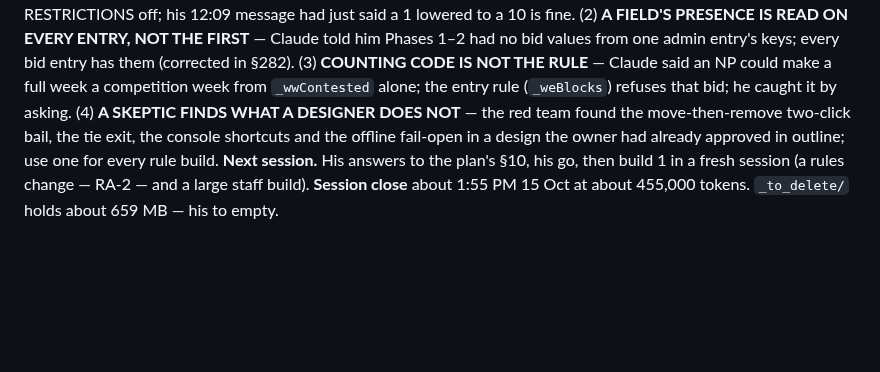
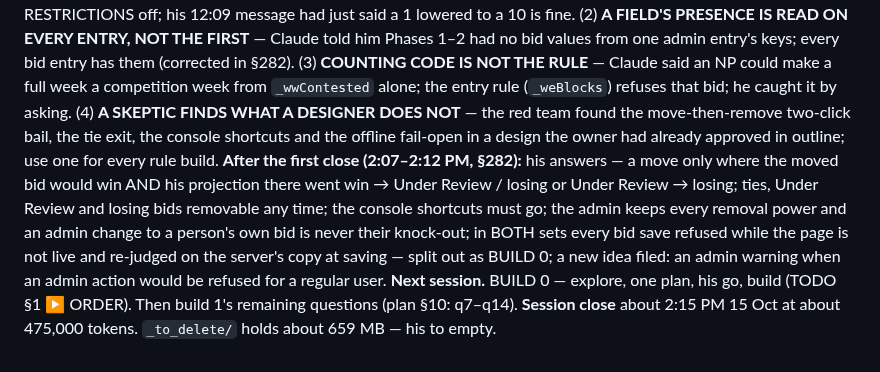
Before and after one commit to anesthesia-kp/anesthesia-kp.github.io, a Markdown page: HANDOFF.md, the part around the change. GitHub-like rendering; blank space fills up the shorter version.

```diff
--- a/HANDOFF.md
+++ b/HANDOFF.md
@@ -880,5 +880,6 @@ nowhere.*
 **State.** LIVE unchanged: staff 214 / admin 379 + rules (`405dda0`); hub `068b473` + this session's docs, tests `6f727cd` + the new plan. No page changed — batteries not run, test site not republished. He set Bid Lowerings to UNLIMITED in all four phases on the live admin, about 12:35 PM (§282).
 **The session, in order.** (1) 11:34 AM re-grounding at 190,259. (2) §280: START-HERE read from disk, never pasted, no longer to the outputs column; `SESSION-START.md` holds the short start message, given in the chat with the commit lines AT THE HAND-OVER ONLY. (3) §281: the LIVE line cut from 17,749 to 866 characters, its history archived verbatim. (4) §282: switchable rule sets — Open declined, Standard (as live) and Strict; lowering unchanged in both and now unlimited; the walled-week gap measured on his backup (19 cases, the newcomer's level dropped once, by a removal) and to be MANAGED BY ALERTS (build 2: personal alert settings, a "tell me when I can get in" alert, a timer restart); tabled at 12:52, un-tabled at 1:26 for exploring. (5) §283: settings survive the reset; the timer's 48 h at reset to fix later. (6) §284: Part A of the "lower and still win" e-mail to be removed, Part B kept — to build later. (7) Build 1 explored by four agents; ONE plan `tests/docs/PLAN-RULE-SETS-STRICT-2026-10-15.md`, fourteen questions.
 **Lessons.** (1) **WHEN A LINE CONTRADICTS WHAT HE SAID MINUTES EARLIER, ASK — DO NOT PICK THE CONTRADICTING READING.** "Default them all to off" meant the lowering RESTRICTIONS off; his 12:09 message had just said a 1 lowered to a 10 is fine. (2) **A FIELD'S PRESENCE IS READ ON EVERY ENTRY, NOT THE FIRST** — Claude told him Phases 1–2 had no bid values from one admin entry's keys; every bid entry has them (corrected in §282). (3) **COUNTING CODE IS NOT THE RULE** — Claude said an NP could make a full week a competition week from `_wwContested` alone; the entry rule (`_weBlocks`) refuses that bid; he caught it by asking. (4) **A SKEPTIC FINDS WHAT A DESIGNER DOES NOT** — the red team found the move-then-remove two-click bail, the tie exit, the console shortcuts and the offline fail-open in a design the owner had already approved in outline; use one for every rule build.
-**Next session.** His answers to the plan's §10, his go, then build 1 in a fresh session (a rules change — RA-2 — and a large staff build).
-**Session close** about 1:55 PM 15 Oct at about 455,000 tokens. `_to_delete/` holds about 659 MB — his to empty.
+**After the first close (2:07–2:12 PM, §282):** his answers — a move only where the moved bid would win AND his projection there went win → Under Review / losing or Under Review → losing; ties, Under Review and losing bids removable any time; the console shortcuts must go; the admin keeps every removal power and an admin change to a person's own bid is never their knock-out; in BOTH sets every bid save refused while the page is not live and re-judged on the server's copy at saving — split out as BUILD 0; a new idea filed: an admin warning when an admin action would be refused for a regular user.
+**Next session.** BUILD 0 — explore, one plan, his go, build (TODO §1 ▶ ORDER). Then build 1's remaining questions (plan §10: q7–q14).
+**Session close** about 2:15 PM 15 Oct at about 475,000 tokens. `_to_delete/` holds about 659 MB — his to empty.
```
